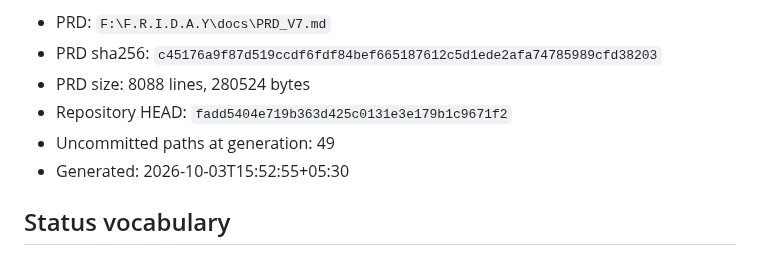
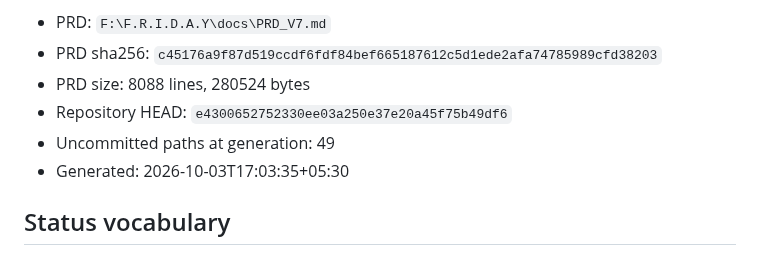
Before and after one commit to DarshPro07/F.R.I.D.A.Y, a Markdown page: docs/implementation/PRD_V7_LEDGER.md, the part around the change. GitHub-like rendering.

```diff
--- a/docs/implementation/PRD_V7_LEDGER.md
+++ b/docs/implementation/PRD_V7_LEDGER.md
@@ -10,9 +10,9 @@ does not resolve on the tree.
 - PRD: `F:\F.R.I.D.A.Y\docs\PRD_V7.md`
 - PRD sha256: `c45176a9f87d519ccdf6fdf84bef665187612c5d1ede2afa74785989cfd38203`
 - PRD size: 8088 lines, 280524 bytes
-- Repository HEAD: `fadd5404e719b363d425c0131e3e179b1c9671f2`
+- Repository HEAD: `e4300652752330ee03a250e37e20a45f75b49df6`
 - Uncommitted paths at generation: 49
-- Generated: 2026-10-03T15:52:55+05:30
+- Generated: 2026-10-03T17:03:35+05:30
 
 ## Status vocabulary
 
```
Also changed, not shown: docs/implementation/PRD_CURRENT_STATE.md (+8 -8 lines).
